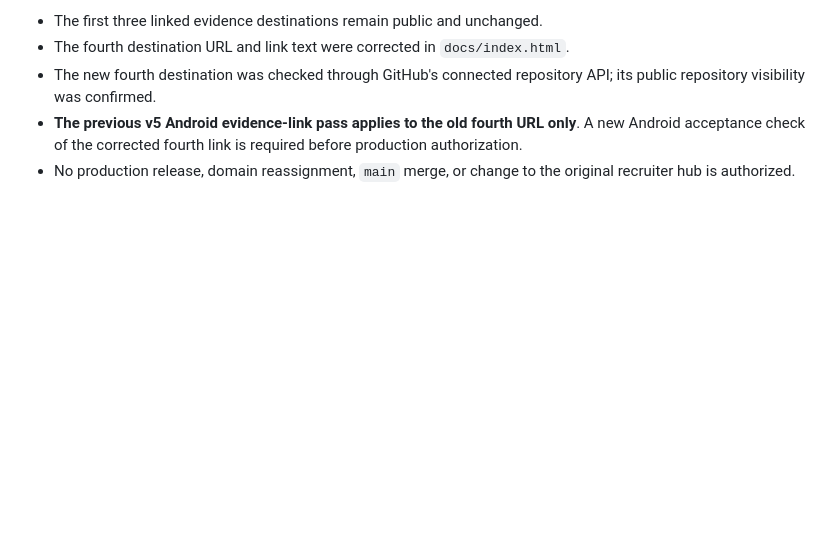
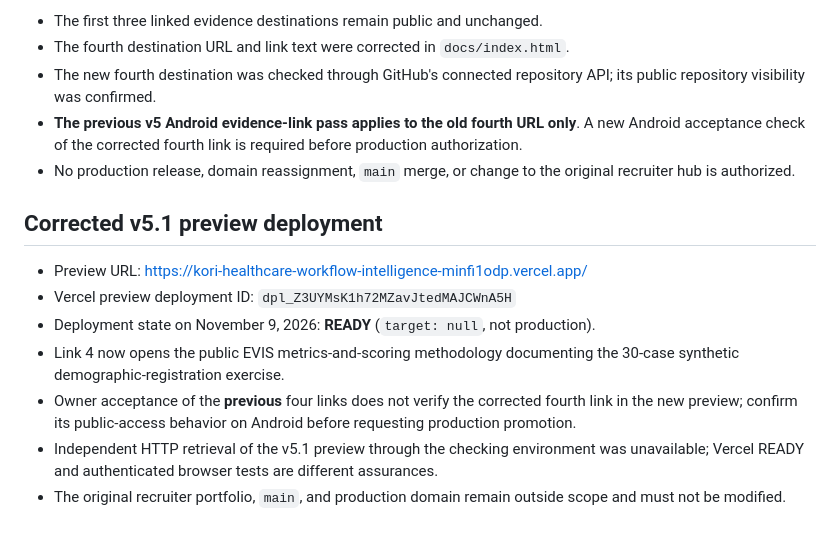
Before and after one commit to koripickle1101-TN/healthcare-operations-portfolio-hub, a Markdown page: docs/RELEASE_READINESS_V5.md, the part around the change. Drawn GitHub-style; blank space fills up the shorter version.

Commit message:
Record v5.1 READY preview URL and outstanding public-access acceptance check

```diff
--- a/docs/RELEASE_READINESS_V5.md
+++ b/docs/RELEASE_READINESS_V5.md
@@ -79,3 +79,13 @@ During final recruiter accessibility review, the previously linked `healthcare-o
 - The new fourth destination was checked through GitHub's connected repository API; its public repository visibility was confirmed.
 - **The previous v5 Android evidence-link pass applies to the old fourth URL only**. A new Android acceptance check of the corrected fourth link is required before production authorization.
 - No production release, domain reassignment, `main` merge, or change to the original recruiter hub is authorized.
+
+## Corrected v5.1 preview deployment
+
+- Preview URL: https://kori-healthcare-workflow-intelligence-minfi1odp.vercel.app/
+- Vercel preview deployment ID: `dpl_Z3UYMsK1h72MZavJtedMAJCWnA5H`
+- Deployment state on November 9, 2026: **READY** (`target: null`, not production).
+- Link 4 now opens the public EVIS metrics-and-scoring methodology documenting the 30-case synthetic demographic-registration exercise.
+- Owner acceptance of the **previous** four links does not verify the corrected fourth link in the new preview; confirm its public-access behavior on Android before requesting production promotion.
+- Independent HTTP retrieval of the v5.1 preview through the checking environment was unavailable; Vercel READY and authenticated browser tests are different assurances.
+- The original recruiter portfolio, `main`, and production domain remain outside scope and must not be modified.
```
